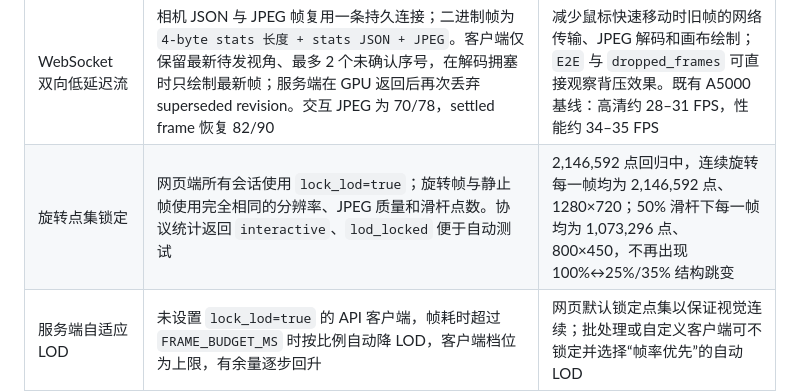
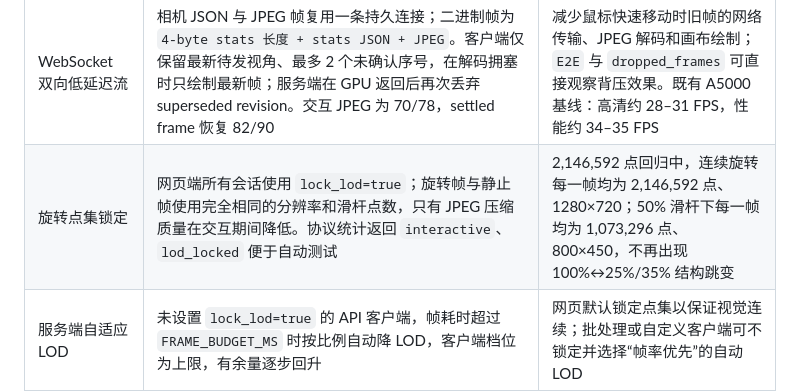
Before and after one commit to prologu/3DRender, a Markdown page: README.md, the part around the change. Rendered like a GitHub page.

```diff
--- a/README.md
+++ b/README.md
@@ -241,7 +241,7 @@ curl http://127.0.0.1:8090/api/status
 | 优化 | 行为 | 实测数据 |
 | --- | --- | --- |
 | WebSocket 双向低延迟流 | 相机 JSON 与 JPEG 帧复用一条持久连接；二进制帧为 `4-byte stats 长度 + stats JSON + JPEG`。客户端仅保留最新待发视角、最多 2 个未确认序号，在解码拥塞时只绘制最新帧；服务端在 GPU 返回后再次丢弃 superseded revision。交互 JPEG 为 70/78，settled frame 恢复 82/90 | 减少鼠标快速移动时旧帧的网络传输、JPEG 解码和画布绘制；`E2E` 与 `dropped_frames` 可直接观察背压效果。既有 A5000 基线：高清约 28–31 FPS，性能约 34–35 FPS |
-| 旋转点集锁定 | 网页端所有会话使用 `lock_lod=true`；旋转帧与静止帧使用完全相同的分辨率、JPEG 质量和滑杆点数。协议统计返回 `interactive`、`lod_locked` 便于自动测试 | 2,146,592 点回归中，连续旋转每一帧均为 2,146,592 点、1280×720；50% 滑杆下每一帧均为 1,073,296 点、800×450，不再出现 100%↔25%/35% 结构跳变 |
+| 旋转点集锁定 | 网页端所有会话使用 `lock_lod=true`；旋转帧与静止帧使用完全相同的分辨率和滑杆点数，只有 JPEG 压缩质量在交互期间降低。协议统计返回 `interactive`、`lod_locked` 便于自动测试 | 2,146,592 点回归中，连续旋转每一帧均为 2,146,592 点、1280×720；50% 滑杆下每一帧均为 1,073,296 点、800×450，不再出现 100%↔25%/35% 结构跳变 |
 | 服务端自适应 LOD | 未设置 `lock_lod=true` 的 API 客户端，帧耗时超过 `FRAME_BUDGET_MS` 时按比例自动降 LOD，客户端档位为上限，有余量逐步回升 | 网页默认锁定点集以保证视觉连续；批处理或自定义客户端可不锁定并选择“帧率优先”的自动 LOD |
 | 空闲帧提交 | 相机静止 100 ms 后仅补发一次已编码 JPEG，促使 Chromium 提交首帧/最终帧；不重新调用 GPU 渲染，也不持续传输 | 浏览器静止首帧可见；之后保持空闲，无连续重传 |
 | 多会话 CUDA stream 并发 | 移除渲染路径全局锁，每个渲染调用从流池取独立 `torch.cuda.Stream`（池大小 = 会话上限），仅模型加载保留互斥 | 相机 50ms 更新下：单会话 19.6 fps，双会话各 19.3 fps，四会话各 18.9 fps（与单会话持平，无头程阻塞） |
```
Also changed, not shown: docs/LARGE_SCENES.md (+2 -2 lines).
